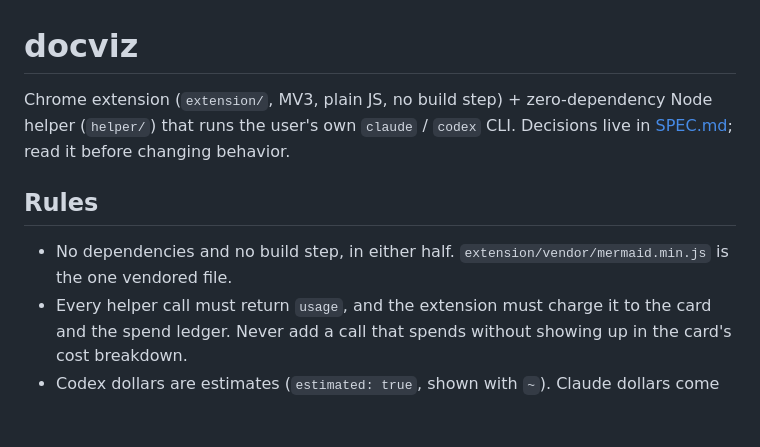
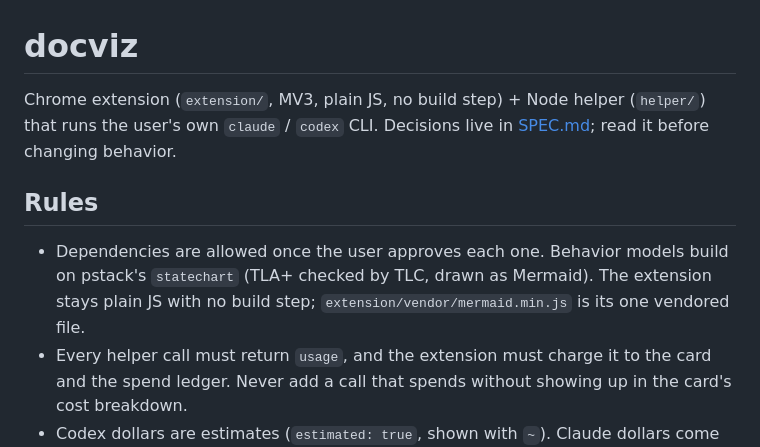
Before and after one commit to DerekHertz/docviz, a Markdown page: CLAUDE.md, the part around the change. GitHub-like rendering; blank space fills up the shorter version.

```diff
--- a/CLAUDE.md
+++ b/CLAUDE.md
@@ -1,12 +1,14 @@
 # docviz
 
-Chrome extension (`extension/`, MV3, plain JS, no build step) + zero-dependency Node helper
+Chrome extension (`extension/`, MV3, plain JS, no build step) + Node helper
 (`helper/`) that runs the user's own `claude` / `codex` CLI. Decisions live in [SPEC.md](SPEC.md);
 read it before changing behavior.
 
 ## Rules
 
-- No dependencies and no build step, in either half. `extension/vendor/mermaid.min.js` is the one vendored file.
+- Dependencies are allowed once the user approves each one. Behavior models build on pstack's
+  `statechart` (TLA+ checked by TLC, drawn as Mermaid). The extension stays plain JS with no build
+  step; `extension/vendor/mermaid.min.js` is its one vendored file.
 - Every helper call must return `usage`, and the extension must charge it to the card and the
   spend ledger. Never add a call that spends without showing up in the card's cost breakdown.
 - Codex dollars are estimates (`estimated: true`, shown with `~`). Claude dollars come from the CLI.
```
Also changed, not shown: SPEC.md (+5 -3 lines), docs/jev-eval-plan.md (+3 -0 lines).
